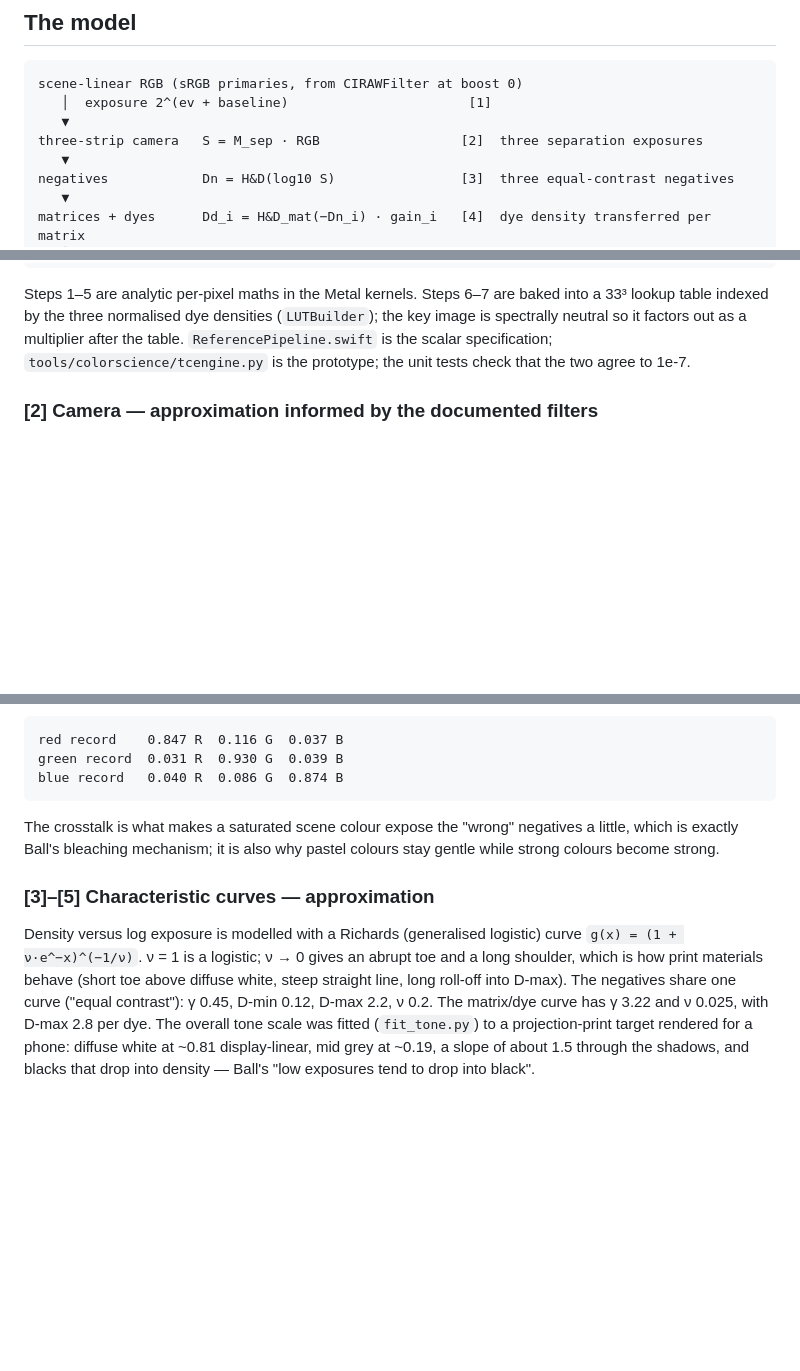
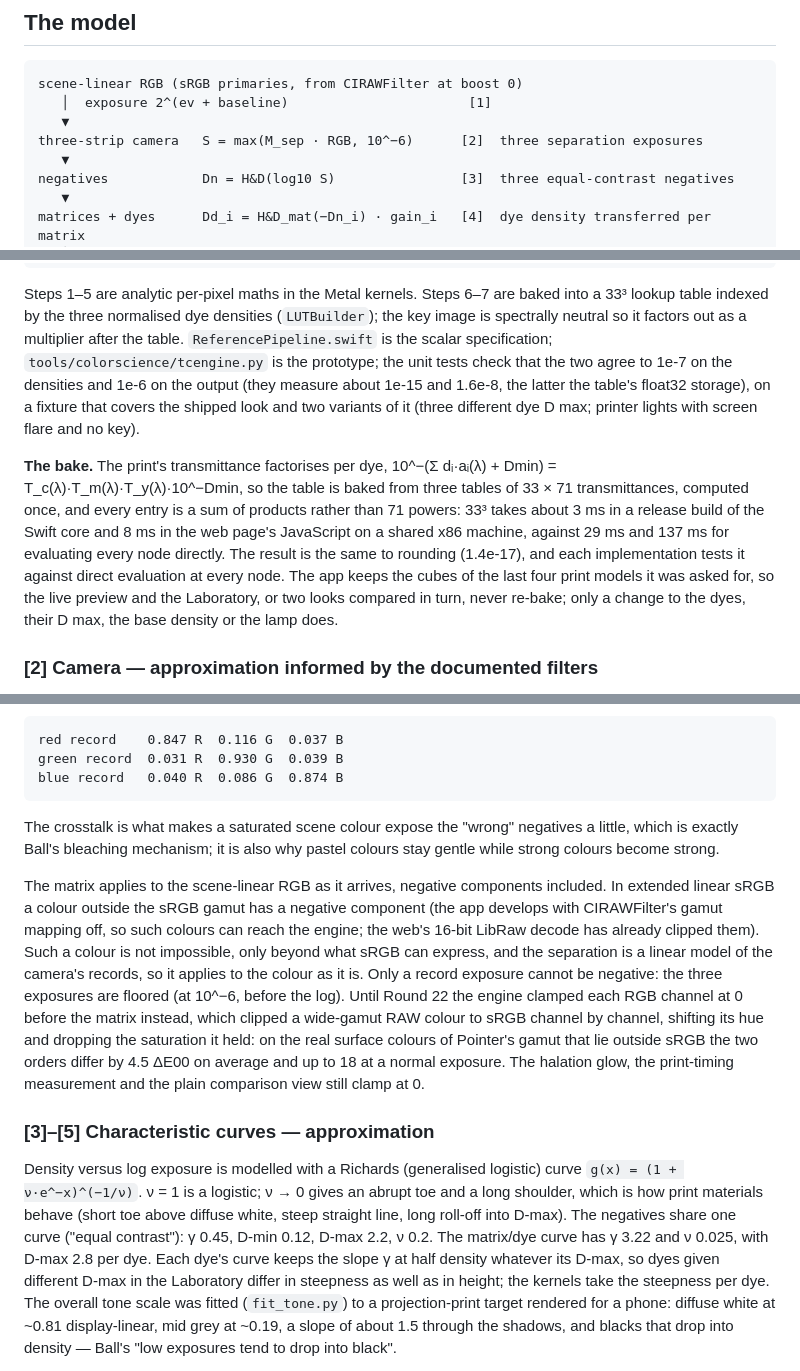
Before and after one commit to z-brenner/technichrome, a Markdown page: docs/COLOR_SCIENCE.md, 3 parts joined by grey strips. Rendered like a GitHub page; blank space fills up the shorter version.

Commit message:
Docs: Round 22 (clamp order, the factorised bake, tolerances)
COLOR_SCIENCE.md: the separation applies to the unclamped scene and floors the records (why, what it
changes, what still clamps); each dye's matrix curve has its own steepness; the factorised bake and
the four-entry cube cache with measured figures; the parity tolerances and fixture variants.
web/README.md: the fixture's colours and variants, the GPU check's new bounds. CHANGELOG: Round 22.

Co-Authored-By: Claude Opus 5.5 <noreply@anthropic.com>
Claude-Session: https://claude.ai/code/session_01Lst8BiRatRWGFVUx8UcGah

```diff
--- a/docs/COLOR_SCIENCE.md
+++ b/docs/COLOR_SCIENCE.md
@@ -53,7 +53,7 @@ Film Colors (Flueckiger), Wikipedia's *Technicolor* and *Dye-transfer process* e
 scene-linear RGB (sRGB primaries, from CIRAWFilter at boost 0)
    │  exposure 2^(ev + baseline)                       [1]
    ▼
-three-strip camera   S = M_sep · RGB                  [2]  three separation exposures
+three-strip camera   S = max(M_sep · RGB, 10^−6)      [2]  three separation exposures
    ▼
 negatives            Dn = H&D(log10 S)                [3]  three equal-contrast negatives
    ▼
@@ -71,7 +71,18 @@ Steps 1–5 are analytic per-pixel maths in the Metal kernels. Steps 6–7 are b
 table indexed by the three normalised dye densities (`LUTBuilder`); the key image is spectrally
 neutral so it factors out as a multiplier after the table. `ReferencePipeline.swift` is the scalar
 specification; `tools/colorscience/tcengine.py` is the prototype; the unit tests check that the two
-agree to 1e-7.
+agree to 1e-7 on the densities and 1e-6 on the output (they measure about 1e-15 and 1.6e-8, the
+latter the table's float32 storage), on a fixture that covers the shipped look and two variants of it
+(three different dye D max; printer lights with screen flare and no key).
+
+**The bake.** The print's transmittance factorises per dye, 10^−(Σ dᵢ·aᵢ(λ) + Dmin) =
+T_c(λ)·T_m(λ)·T_y(λ)·10^−Dmin, so the table is baked from three tables of 33 × 71 transmittances,
+computed once, and every entry is a sum of products rather than 71 powers: 33³ takes about 3 ms in a
+release build of the Swift core and 8 ms in the web page's JavaScript on a shared x86 machine, against
+29 ms and 137 ms for evaluating every node directly. The result is the same to rounding (1.4e-17), and
+each implementation tests it against direct evaluation at every node. The app keeps the cubes of the
+last four print models it was asked for, so the live preview and the Laboratory, or two looks compared
+in turn, never re-bake; only a change to the dyes, their D max, the base density or the lamp does.
 
 ### [2] Camera — approximation informed by the documented filters
 
@@ -92,13 +103,27 @@ The crosstalk is what makes a saturated scene colour expose the "wrong" negative
 is exactly Ball's bleaching mechanism; it is also why pastel colours stay gentle while strong
 colours become strong.
 
+The matrix applies to the scene-linear RGB as it arrives, negative components included. In extended
+linear sRGB a colour outside the sRGB gamut has a negative component (the app develops with
+CIRAWFilter's gamut mapping off, so such colours can reach the engine; the web's 16-bit LibRaw decode
+has already clipped them). Such a colour is not impossible, only beyond what sRGB can express, and the
+separation is a linear model of the camera's records, so it applies to the colour as it is. Only a
+record exposure cannot be negative: the three exposures are floored (at 10^−6, before the log). Until
+Round 22 the engine clamped each RGB channel at 0 before the matrix instead, which clipped a wide-gamut
+RAW colour to sRGB channel by channel, shifting its hue and dropping the saturation it held: on the
+real surface colours of Pointer's gamut that lie outside sRGB the two orders differ by 4.5 ΔE00 on
+average and up to 18 at a normal exposure. The halation glow, the print-timing measurement and the
+plain comparison view still clamp at 0.
+
 ### [3]–[5] Characteristic curves — approximation
 
 Density versus log exposure is modelled with a Richards (generalised logistic) curve
 `g(x) = (1 + ν·e^−x)^(−1/ν)`. ν = 1 is a logistic; ν → 0 gives an abrupt toe and a long shoulder,
 which is how print materials behave (short toe above diffuse white, steep straight line, long
 roll-off into D-max). The negatives share one curve ("equal contrast"): γ 0.45, D-min 0.12, D-max 2.2,
-ν 0.2. The matrix/dye curve has γ 3.22 and ν 0.025, with D-max 2.8 per dye. The overall tone scale
+ν 0.2. The matrix/dye curve has γ 3.22 and ν 0.025, with D-max 2.8 per dye. Each dye's curve keeps the
+slope γ at half density whatever its D-max, so dyes given different D-max in the Laboratory differ in
+steepness as well as in height; the kernels take the steepness per dye. The overall tone scale
 was fitted (`fit_tone.py`) to a projection-print target rendered for a phone: diffuse white at
 ~0.81 display-linear, mid grey at ~0.19, a slope of about 1.5 through the shadows, and blacks that
 drop into density — Ball's "low exposures tend to drop into black".
```
Also changed, not shown: CHANGELOG.md (+6 -0 lines), web/README.md (+7 -4 lines).
